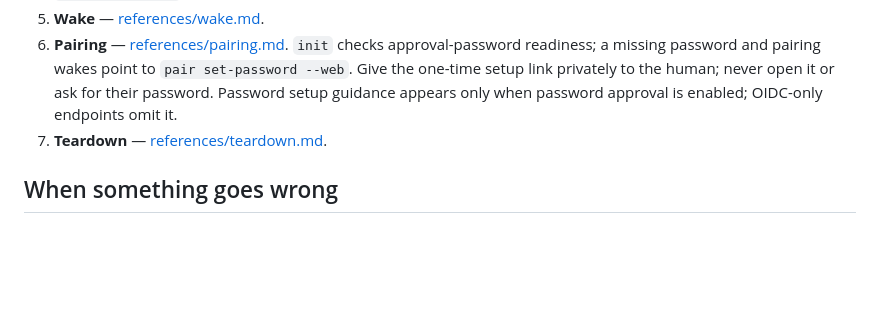
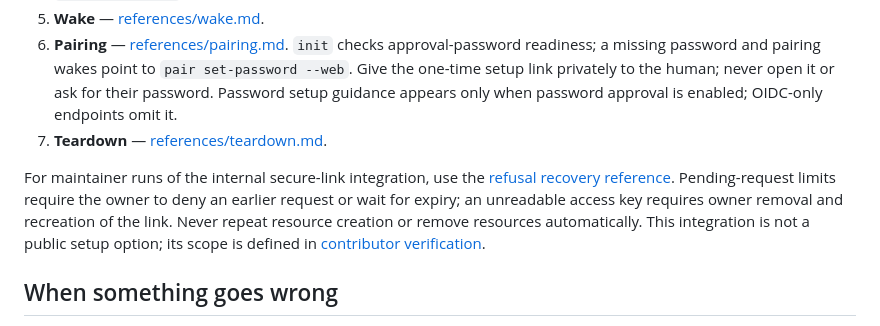
Before and after one commit to telegraphic-dev/a2a-exposed, a Markdown page: skills/a2a-exposed-setup/SKILL.md, the part around the change. Drawn GitHub-style; blank space fills up the shorter version.

Commit message:
Sync setup skill with hosted refusal recovery

```diff
--- a/skills/a2a-exposed-setup/SKILL.md
+++ b/skills/a2a-exposed-setup/SKILL.md
@@ -106,6 +106,14 @@ Never paste secrets into chat or onto the command line. Ask the user before anyt
 6. **Pairing** — [references/pairing.md](references/pairing.md). `init` checks approval-password readiness; a missing password and pairing wakes point to `pair set-password --web`. Give the one-time setup link privately to the human; never open it or ask for their password. Password setup guidance appears only when password approval is enabled; OIDC-only endpoints omit it.
 7. **Teardown** — [references/teardown.md](references/teardown.md).
 
+For maintainer runs of the internal secure-link integration, use the
+[refusal recovery reference](references/troubleshooting.md#internal-secure-link-refusal-recovery).
+Pending-request limits require the owner to deny an earlier request or wait for
+expiry; an unreadable access key requires owner removal and recreation of the
+link. Never repeat resource creation or remove resources automatically. This
+integration is not a public setup option; its scope is defined in
+[contributor verification](https://github.com/telegraphic-dev/a2a-exposed/blob/main/docs/agents/verification.md#staging-hosted-link-refusal-contract).
+
 ## When something goes wrong
 
 When a setup step fails, offer the human to report it: an `init` or `deploy` error, a `status` check that fails, a `wake test` that does not pass, a pairing failure, a step the docs get wrong, or a workaround you had to invent. Fix or work around the problem first, using [references/troubleshooting.md](references/troubleshooting.md), then offer the report.
```
Also changed, not shown: CHANGELOG.md (+4 -0 lines), 1 other file.
